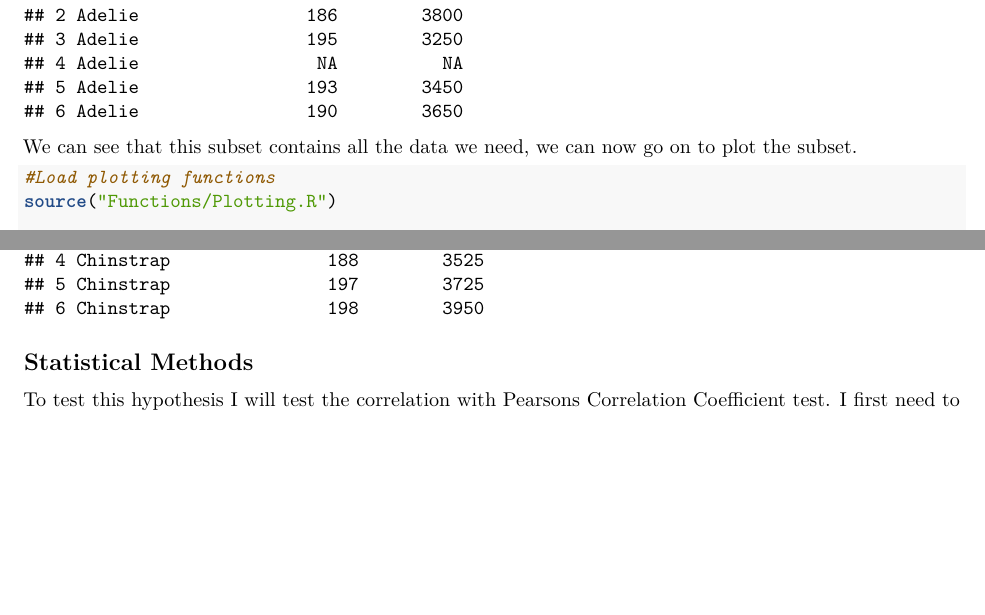
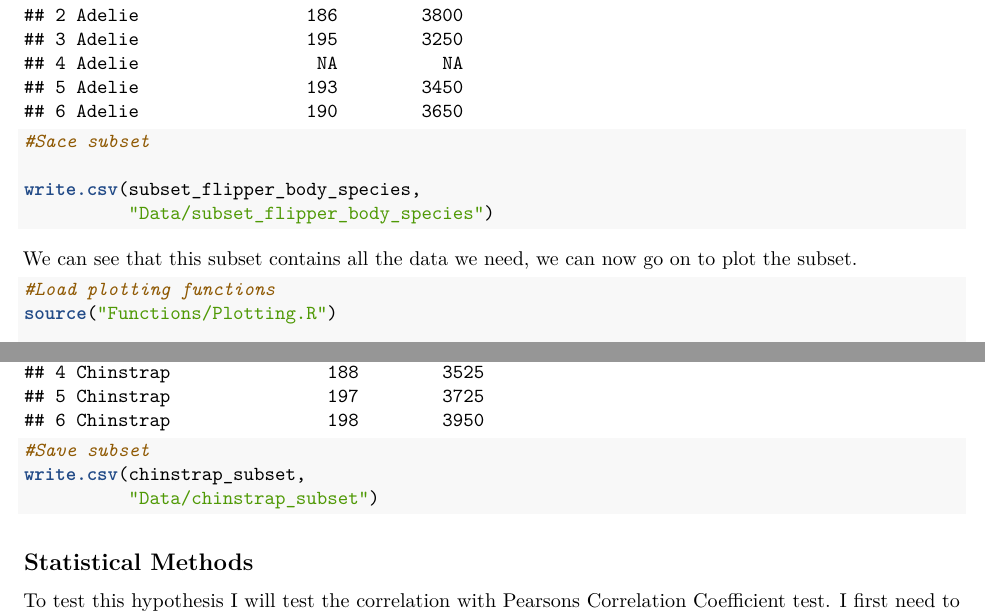
Before and after one commit to 1053484/Reproducible_Figures_Assignment, an R Markdown document (Reproducible_Figures_Assignment_Answers.Rmd): two parts of pages 4 and 6 of 10, joined at a grey line, cut so that both start at the same text, the shorter picture padded with empty space. The pictures show the output file Reproducible_Figures_Assignment_Answers.pdf that the author committed with the source.

Commit message:
Submission

````diff
--- a/Reproducible_Figures_Assignment_Answers.Rmd
+++ b/Reproducible_Figures_Assignment_Answers.Rmd
@@ -196,6 +196,11 @@ subset_flipper_body_species<- subset_columns(
 #View subset
 
 head(subset_flipper_body_species)
+
+#Sace subset
+
+write.csv(subset_flipper_body_species,
+          "Data/subset_flipper_body_species")
 ```
 We can see that this subset contains all the data we need, we can now go on to plot the subset.
 
@@ -232,6 +237,10 @@ chinstrap_subset<-filter_by_species(
 
 #View subset
 head(chinstrap_subset)
+
+#Save subset
+write.csv(chinstrap_subset,
+          "Data/chinstrap_subset")
 ```
 
 ## Statistical Methods
````
Also changed, not shown: Reproducible_Figures_Assignment_Answers.pdf, Reproducible_Figures_Assignment_Answers.Rmd (4 more changed lines), 3 other files.
